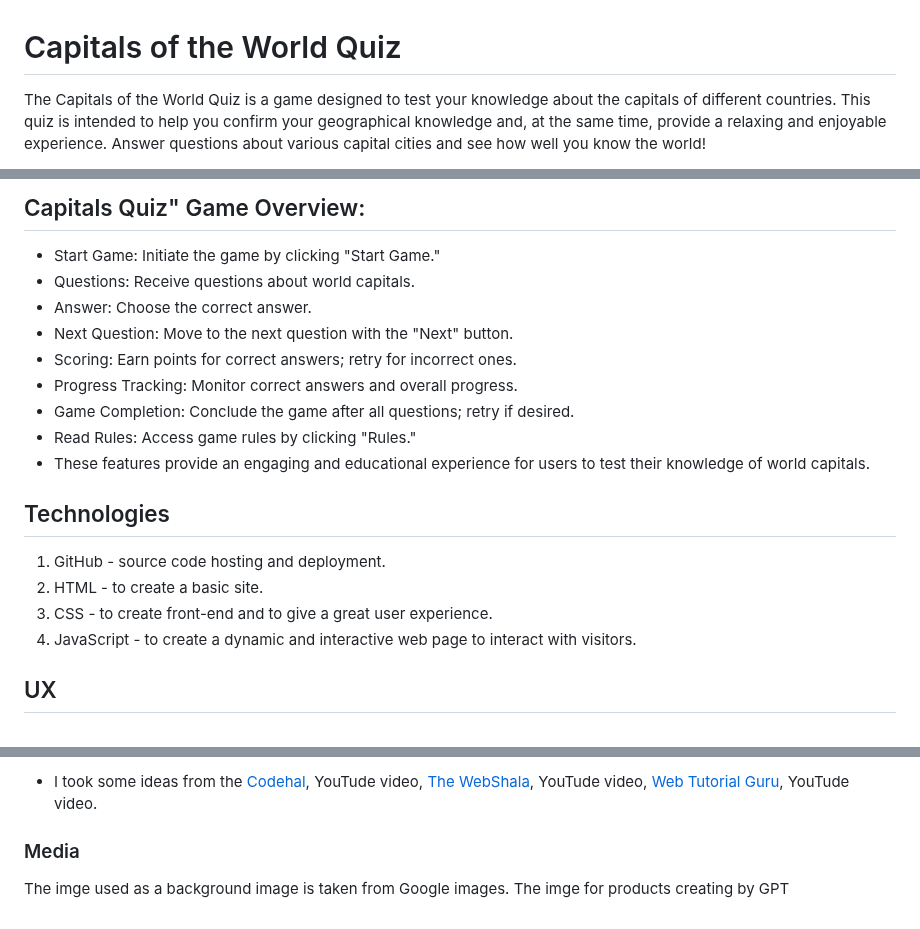
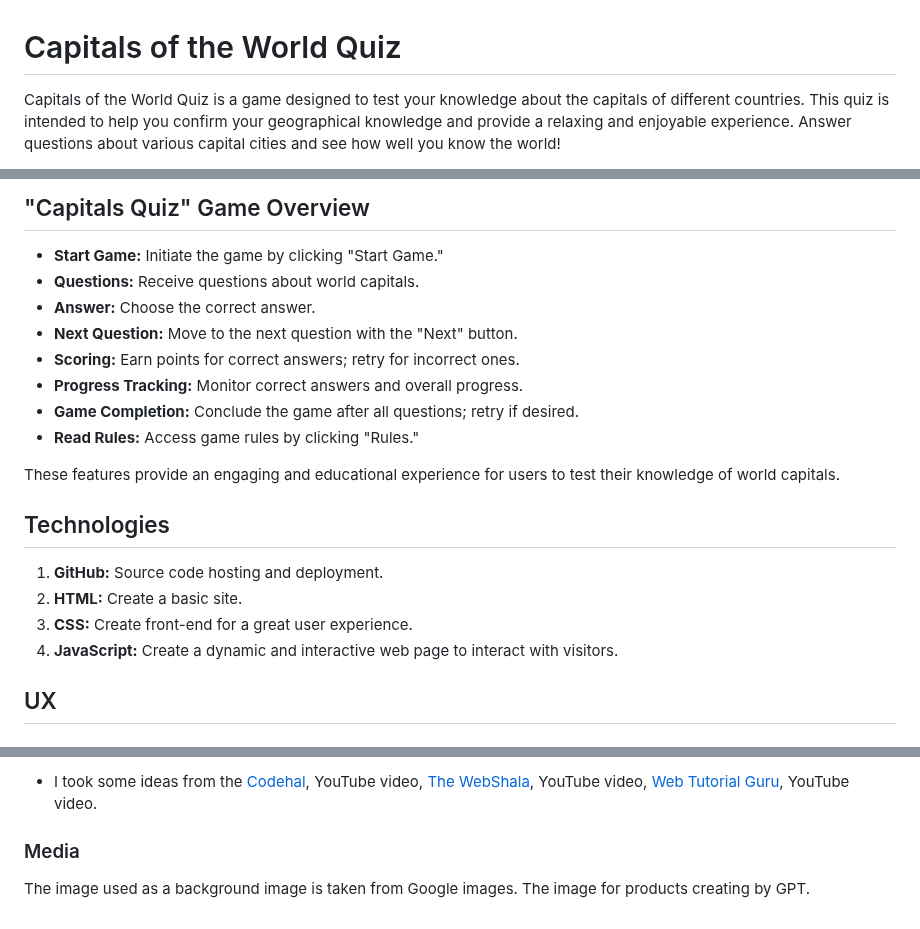
Before and after one commit to tzasimenko-ua/capital-quiz, a Markdown page: README.md, 3 parts joined by grey strips. GitHub-like rendering.

```diff
--- a/README.md
+++ b/README.md
@@ -1,4 +1,4 @@
 # Capitals of the World Quiz
 
-The Capitals of the World Quiz is a game designed to test your knowledge about the capitals of different countries. This quiz is intended to help you confirm your geographical knowledge and, at the same time, provide a relaxing and enjoyable experience. Answer questions about various capital cities and see how well you know the world!
+Capitals of the World Quiz is a game designed to test your knowledge about the capitals of different countries. This quiz is intended to help you confirm your geographical knowledge and provide a relaxing and enjoyable experience. Answer questions about various capital cities and see how well you know the world!
 
@@ -6,23 +6,23 @@ The Capitals of the World Quiz is a game designed to test your knowledge about t
 
-## Сapitals Quiz" Game Overview:
+## "Capitals Quiz" Game Overview
 
-- Start Game: Initiate the game by clicking "Start Game."
-- Questions: Receive questions about world capitals.
-- Answer: Choose the correct answer.
-- Next Question: Move to the next question with the "Next" button.
-- Scoring: Earn points for correct answers; retry for incorrect ones.
-- Progress Tracking: Monitor correct answers and overall progress.
-- Game Completion: Conclude the game after all questions; retry if desired.
-- Read Rules: Access game rules by clicking "Rules."
-- These features provide an engaging and educational experience for users to test their knowledge of world capitals.
+- **Start Game:** Initiate the game by clicking "Start Game."
+- **Questions:** Receive questions about world capitals.
+- **Answer:** Choose the correct answer.
+- **Next Question:** Move to the next question with the "Next" button.
+- **Scoring:** Earn points for correct answers; retry for incorrect ones.
+- **Progress Tracking:** Monitor correct answers and overall progress.
+- **Game Completion:** Conclude the game after all questions; retry if desired.
+- **Read Rules:** Access game rules by clicking "Rules."
+
+These features provide an engaging and educational experience for users to test their knowledge of world capitals.
 
 ## Technologies
 
-1. GitHub - source code hosting and deployment.
-2. HTML - to create a basic site.
-3. CSS - to create front-end and to give a great user experience.
-4. JavaScript - to create a dynamic and interactive web page to interact with visitors.
-
+1. **GitHub:** Source code hosting and deployment.
+2. **HTML:** Create a basic site.
+3. **CSS:** Create front-end for a great user experience.
+4. **JavaScript:** Create a dynamic and interactive web page to interact with visitors.
 
 ## UX
 
@@ -147,9 +149,7 @@ You can access the live link [here](https://tzasimenko-ua.github.io/capital-quiz
 
-- I took some ideas from the [Codehal](https://www.youtube.com/watch?v=Vp8x8-reqZA&t=3556s&ab_channel=Codehal), YouTude video,
-[The WebShala](https://www.youtube.com/watch?v=J8QbjXdVl9c&ab_channel=TheWebShala), YouTude video,
-[Web Tutorial Guru](https://www.youtube.com/watch?v=Z-HLdIYHjRM&ab_channel=WebTutorialGuru), YouTude video.
+- I took some ideas from the [Codehal](https://www.youtube.com/watch?v=Vp8x8-reqZA&t=3556s&ab_channel=Codehal), YouTube video, [The WebShala](https://www.youtube.com/watch?v=J8QbjXdVl9c&ab_channel=TheWebShala), YouTube video, [Web Tutorial Guru](https://www.youtube.com/watch?v=Z-HLdIYHjRM&ab_channel=WebTutorialGuru), YouTube video.
 
 ### Media
 
-The imge used as a background image is taken from Google images.
-The imge for products creating by GPT
+The image used as a background image is taken from Google images.
+The image for products creating by GPT.
```
Also changed, not shown: other parts of README.md (+59 -57 lines).
